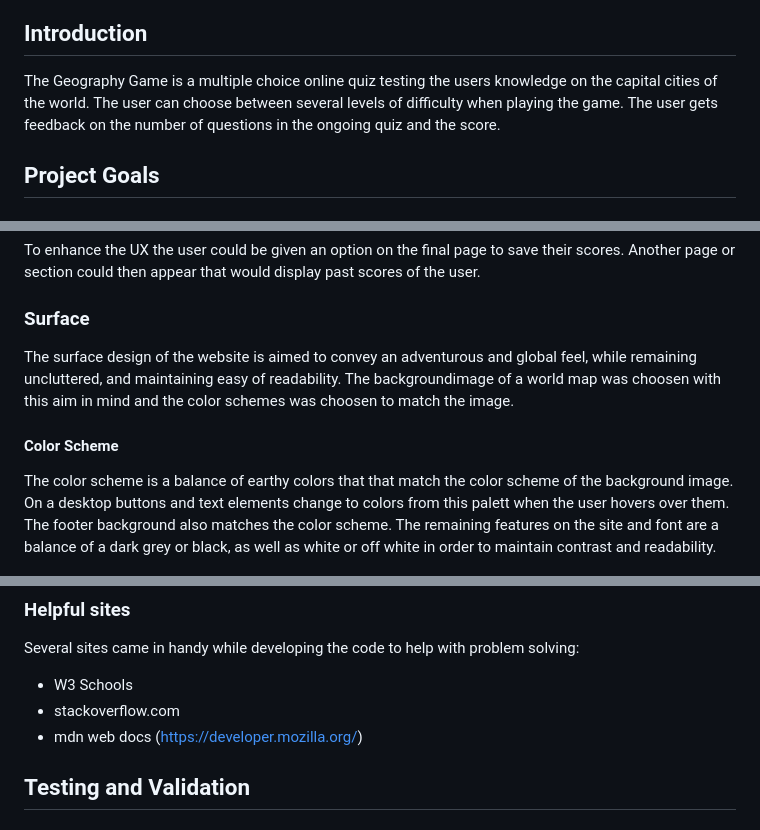
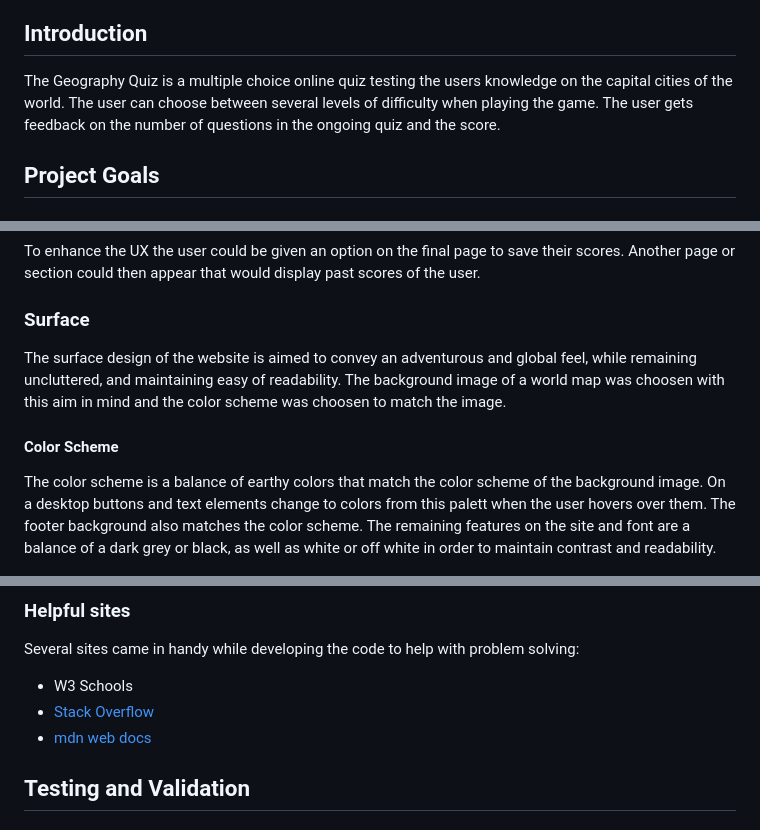
Before and after one commit to URiem/geography-game, a Markdown page: README.md, 3 parts joined by grey strips. Rendered like a GitHub page.

```diff
--- a/README.md
+++ b/README.md
@@ -49,7 +49,7 @@
 
 ## Introduction
 
-The Geography Game is a multiple choice online quiz testing the users knowledge on the capital cities of the world. The user can choose between several levels of difficulty when playing the game. The user gets feedback on the number of questions in the ongoing quiz and the score.
+The Geography Quiz is a multiple choice online quiz testing the users knowledge on the capital cities of the world. The user can choose between several levels of difficulty when playing the game. The user gets feedback on the number of questions in the ongoing quiz and the score.
 
 ## Project Goals
 
@@ -190,11 +191,11 @@ To enhance the UX the user could be given an option on the final page to save th
 
 ### Surface
 
-The surface design of the website is aimed to convey an adventurous and global feel, while remaining uncluttered, and maintaining easy of readability. The backgroundimage of a world map was choosen with this aim in mind and the color schemes was choosen to match the image.
+The surface design of the website is aimed to convey an adventurous and global feel, while remaining uncluttered, and maintaining easy of readability. The background image of a world map was choosen with this aim in mind and the color scheme was choosen to match the image.
 
 #### Color Scheme
 
-The color scheme is a balance of earthy colors that that match the color scheme of the background image. On a desktop buttons and text elements change to colors from this palett when the user hovers over them. The footer background also matches the color scheme. The remaining features on the site and font are a balance of a dark grey or black, as well as white or off white in order to maintain contrast and readability.
+The color scheme is a balance of earthy colors that match the color scheme of the background image. On a desktop buttons and text elements change to colors from this palett when the user hovers over them. The footer background also matches the color scheme. The remaining features on the site and font are a balance of a dark grey or black, as well as white or off white in order to maintain contrast and readability.
 
 ![Color Scheme](docs/colorscheme.png)
 
@@ -223,8 +224,8 @@ Roboto Slab is the font used for high level headings in the game, the clickable
 Several sites came in handy while developing the code to help with problem solving:
 
 - W3 Schools
-- stackoverflow.com
-- mdn web docs (https://developer.mozilla.org/)
+- <a href="https://stackoverflow.com">Stack Overflow</a>
+- <a href="https://developer.mozilla.org/">mdn web docs</a>
 
 ## Testing and Validation
 
```
Also changed, not shown: other parts of README.md (+15 -31 lines), docs/iamresponsive.png.
